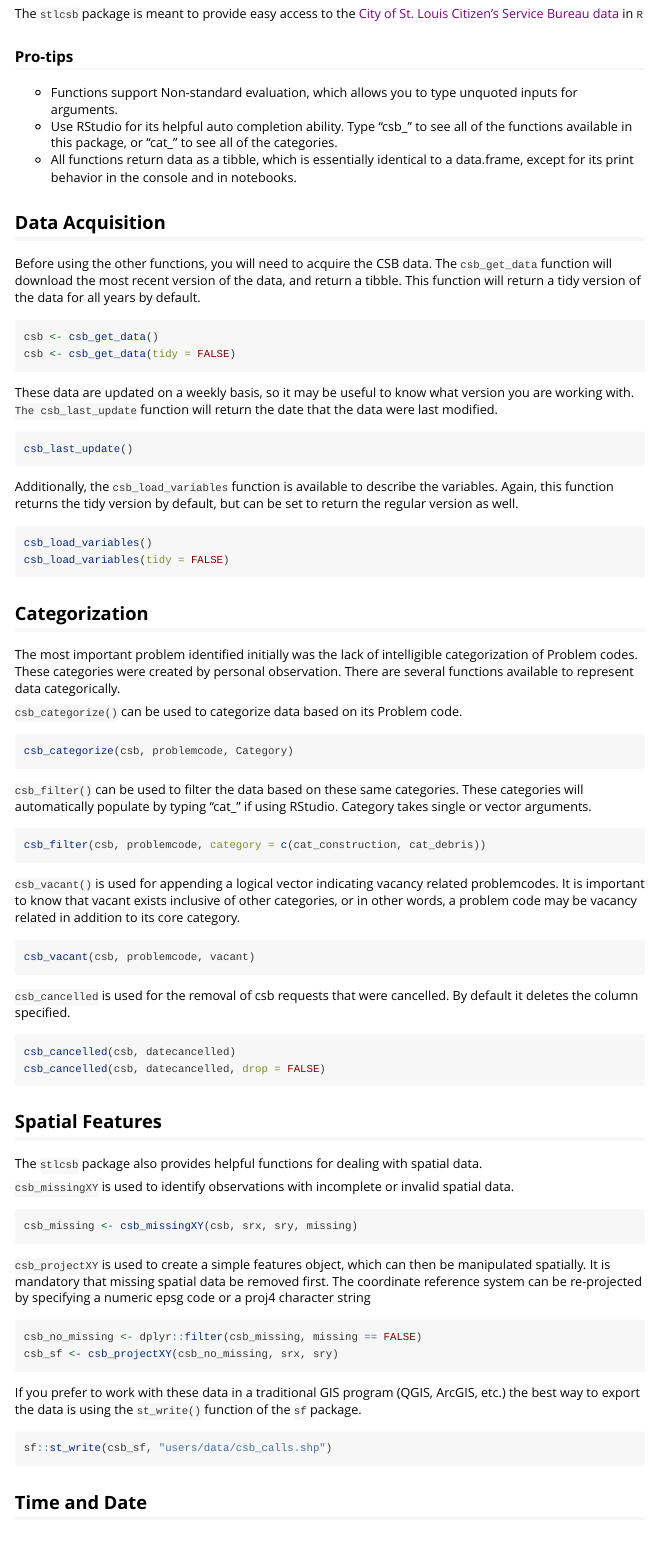
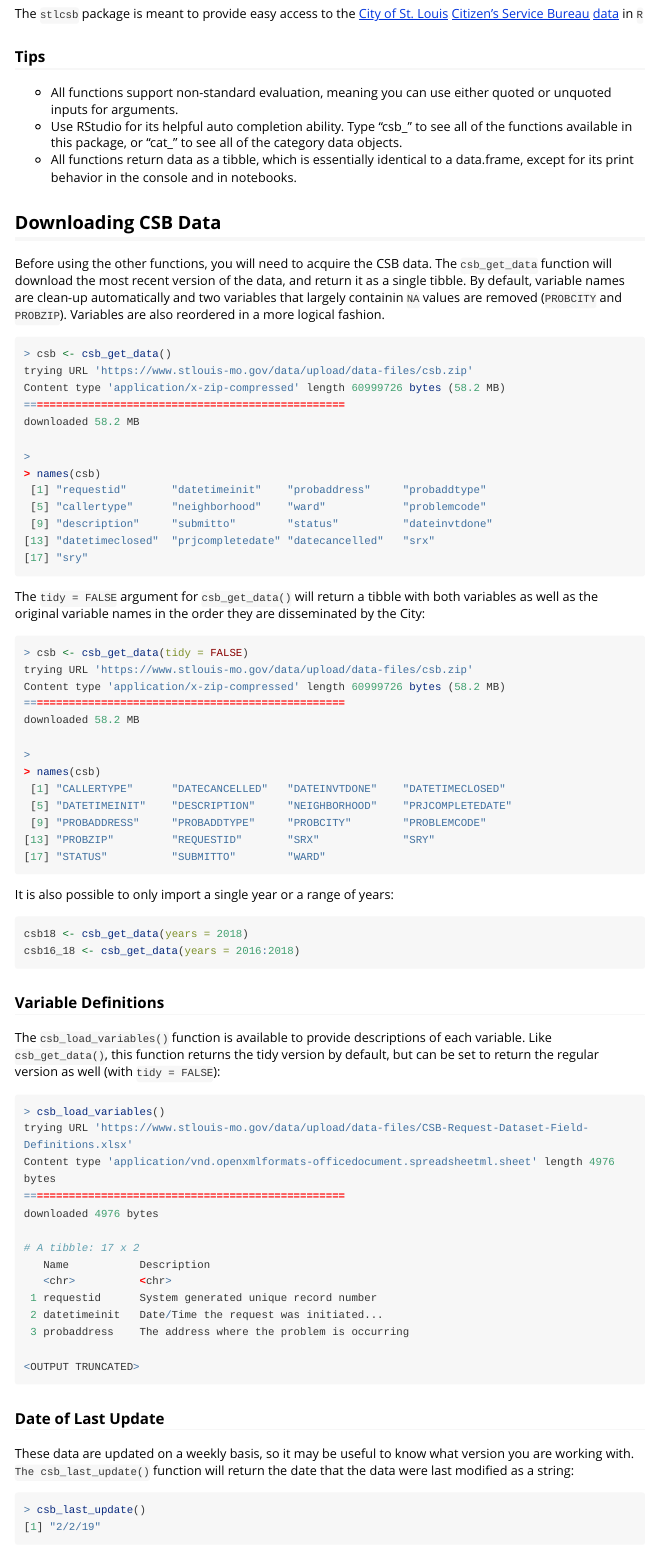
Before and after one commit to slu-openGIS/stlcsb, an R Markdown document (vignettes/stlcsb.Rmd): the page in a window 1100 px wide, from 220 px down. Rendered offline with R 4.5, knitr and Pandoc, with nearby package versions; long lines of code are wrapped.

Commit message:
vignette clean-up

````diff
--- a/vignettes/stlcsb.Rmd
+++ b/vignettes/stlcsb.Rmd
@@ -11,34 +11,85 @@ vignette: >
 
 ## Overview
 
-The `stlcsb` package is meant to provide easy access to the [City of St. Louis]() [Citizen's Service Bureau]() [data]() in `R`
+The `stlcsb` package is meant to provide easy access to the [City of St. Louis](https://www.stlouis-mo.gov) [Citizen's Service Bureau](https://www.stlouis-mo.gov/government/departments/public-safety/neighborhood-stabilization-office/citizens-service-bureau/) [data](https://www.stlouis-mo.gov/data/service-requests.cfm) in `R`
 
-### Pro-tips
+### Tips
 
-* Functions support Non-standard evaluation, which allows you to type unquoted inputs for arguments.
-* Use RStudio for its helpful auto completion ability. Type "csb_" to see all of the functions available in this package, or "cat_" to see all of the categories.
+* All functions support non-standard evaluation, meaning you can use either quoted or unquoted inputs for arguments.
+* Use RStudio for its helpful auto completion ability. Type "csb_" to see all of the functions available in this package, or "cat_" to see all of the category data objects.
 * All functions return data as a tibble, which is essentially identical to a data.frame, except for its print behavior in the console and in notebooks.
 
-## Data Acquisition
+## Downloading CSB Data
 
-Before using the other functions, you will need to acquire the CSB data.
-The `csb_get_data` function will download the most recent version of the data, and return a tibble. This function will return a tidy version of the data for all years by default.
+Before using the other functions, you will need to acquire the CSB data. The `csb_get_data` function will download the most recent version of the data, and return it as a single tibble. By default, variable names are clean-up automatically and two variables that largely containin `NA` values are removed (`PROBCITY` and `PROBZIP`). Variables are also reordered in a more logical fashion.
 
-```{r get data, eval=FALSE}
-csb <- csb_get_data()
-csb <- csb_get_data(tidy = FALSE)
-```
-These data are updated on a weekly basis, so it may be useful to know what version you are working with. `The csb_last_update` function will return the date that the data were last modified.
+```r
+> csb <- csb_get_data()
+trying URL 'https://www.stlouis-mo.gov/data/upload/data-files/csb.zip'
+Content type 'application/x-zip-compressed' length 60999726 bytes (58.2 MB)
+==================================================
+downloaded 58.2 MB
 
-```{r last update, eval=FALSE}
-csb_last_update()
+>
+> names(csb)
+ [1] "requestid"       "datetimeinit"    "probaddress"     "probaddtype"
+ [5] "callertype"      "neighborhood"    "ward"            "problemcode"
+ [9] "description"     "submitto"        "status"          "dateinvtdone"
+[13] "datetimeclosed"  "prjcompletedate" "datecancelled"   "srx"
+[17] "sry"
 ```
 
-Additionally, the `csb_load_variables` function is available to describe the variables. Again, this function returns the tidy version by default, but can be set to return the regular version as well.
+The `tidy = FALSE` argument for `csb_get_data()` will return a tibble with both variables as well as the original variable names in the order they are disseminated by the City:
 
-```{r load vars, eval=FALSE}
-csb_load_variables()
-csb_load_variables(tidy = FALSE)
+```r
+> csb <- csb_get_data(tidy = FALSE)
+trying URL 'https://www.stlouis-mo.gov/data/upload/data-files/csb.zip'
+Content type 'application/x-zip-compressed' length 60999726 bytes (58.2 MB)
+==================================================
+downloaded 58.2 MB
+
+>
+> names(csb)
+ [1] "CALLERTYPE"      "DATECANCELLED"   "DATEINVTDONE"    "DATETIMECLOSED"
+ [5] "DATETIMEINIT"    "DESCRIPTION"     "NEIGHBORHOOD"    "PRJCOMPLETEDATE"
+ [9] "PROBADDRESS"     "PROBADDTYPE"     "PROBCITY"        "PROBLEMCODE"
+[13] "PROBZIP"         "REQUESTID"       "SRX"             "SRY"
+[17] "STATUS"          "SUBMITTO"        "WARD"
+```
+
+It is also possible to only import a single year or a range of years:
+
+```r
+csb18 <- csb_get_data(years = 2018)
+csb16_18 <- csb_get_data(years = 2016:2018)
+```
+
+### Variable Definitions
+The `csb_load_variables()` function is available to provide descriptions of each variable. Like `csb_get_data()`, this function returns the tidy version by default, but can be set to return the regular version as well (with `tidy = FALSE`):
+
+```r
+> csb_load_variables()
+trying URL 'https://www.stlouis-mo.gov/data/upload/data-files/CSB-Request-Dataset-Field-Definitions.xlsx'
+Content type 'application/vnd.openxmlformats-officedocument.spreadsheetml.sheet' length 4976 bytes
+==================================================
+downloaded 4976 bytes
+
+# A tibble: 17 x 2
+   Name           Description
+   <chr>          <chr>
+ 1 requestid      System generated unique record number
+ 2 datetimeinit   Date/Time the request was initiated...
+ 3 probaddress    The address where the problem is occurring
+
+<OUTPUT TRUNCATED>
+```
+
+### Date of Last Update
+These data are updated on a weekly basis, so it may be useful to know what version you are working with. `The csb_last_update()` function will return the date that the data were last modified as a string:
+
+```r
+> csb_last_update()
+[1] "2/2/19"
 ```
 
 ## Categorization
````
Also changed, not shown: 1 other file.
